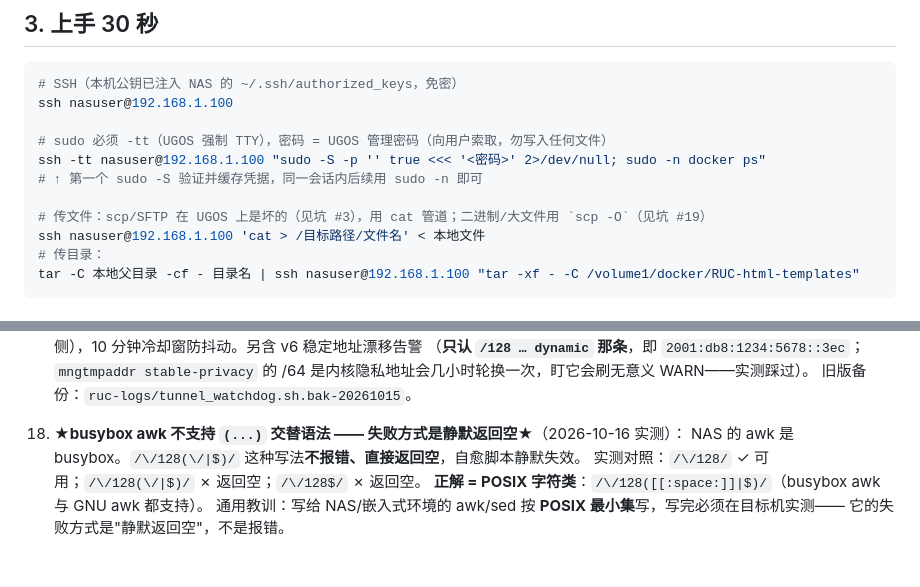
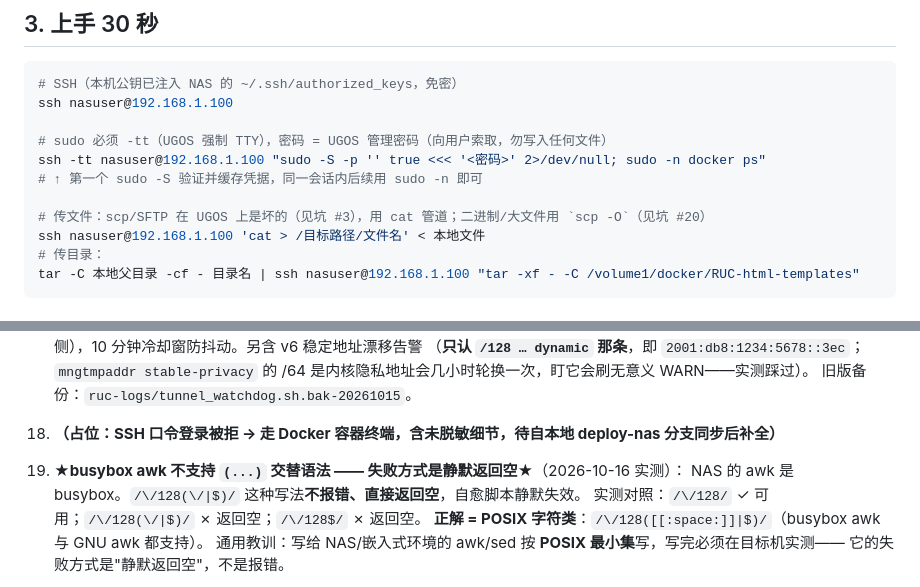
Before and after one commit to DSM-DSM/RUC-html-templates, a Markdown page: deploy-nas/HANDBOOK.md, 2 parts joined by grey strips. Drawn GitHub-style; blank space fills up the shorter version.

Commit message:
docs(nas): 坑编号与真值分支对齐——busybox awk/scp-O 重编为 #19/#20，#18 留待脱敏同步

```diff
--- a/deploy-nas/HANDBOOK.md
+++ b/deploy-nas/HANDBOOK.md
@@ -55,7 +55,7 @@ ssh nasuser@192.168.1.100
 ssh -tt nasuser@192.168.1.100 "sudo -S -p '' true <<< '<密码>' 2>/dev/null; sudo -n docker ps"
 # ↑ 第一个 sudo -S 验证并缓存凭据，同一会话内后续用 sudo -n 即可
 
-# 传文件：scp/SFTP 在 UGOS 上是坏的（见坑 #3），用 cat 管道；二进制/大文件用 `scp -O`（见坑 #19）
+# 传文件：scp/SFTP 在 UGOS 上是坏的（见坑 #3），用 cat 管道；二进制/大文件用 `scp -O`（见坑 #20）
 ssh nasuser@192.168.1.100 'cat > /目标路径/文件名' < 本地文件
 # 传目录：
 tar -C 本地父目录 -cf - 目录名 | ssh nasuser@192.168.1.100 "tar -xf - -C /volume1/docker/RUC-html-templates"
@@ -259,7 +259,9 @@ sudo -n docker run -d --name ruc-templates --restart unless-stopped -p 18080:80
     /64 是内核隐私地址会几小时轮换一次，盯它会刷无意义 WARN——实测踩过）。
     旧版备份：`ruc-logs/tunnel_watchdog.sh.bak-20261015`。
 
-18. **★busybox awk 不支持 `(...)` 交替语法 —— 失败方式是静默返回空★**（2026-10-16 实测）：
+18. **（占位：SSH 口令登录被拒 → 走 Docker 容器终端，含未脱敏细节，待自本地 deploy-nas 分支同步后补全）**
+
+19. **★busybox awk 不支持 `(...)` 交替语法 —— 失败方式是静默返回空★**（2026-10-16 实测）：
     NAS 的 awk 是 busybox。`/\/128(\/|$)/` 这种写法**不报错、直接返回空**，自愈脚本静默失效。
     实测对照：`/\/128/` ✓ 可用；`/\/128(\/|$)/` ✗ 返回空；`/\/128$/` ✗ 返回空。
     **正解 = POSIX 字符类**：`/\/128([[:space:]]|$)/`（busybox awk 与 GNU awk 都支持）。
```
Also changed, not shown: other parts of deploy-nas/HANDBOOK.md (+1 -1 lines).
